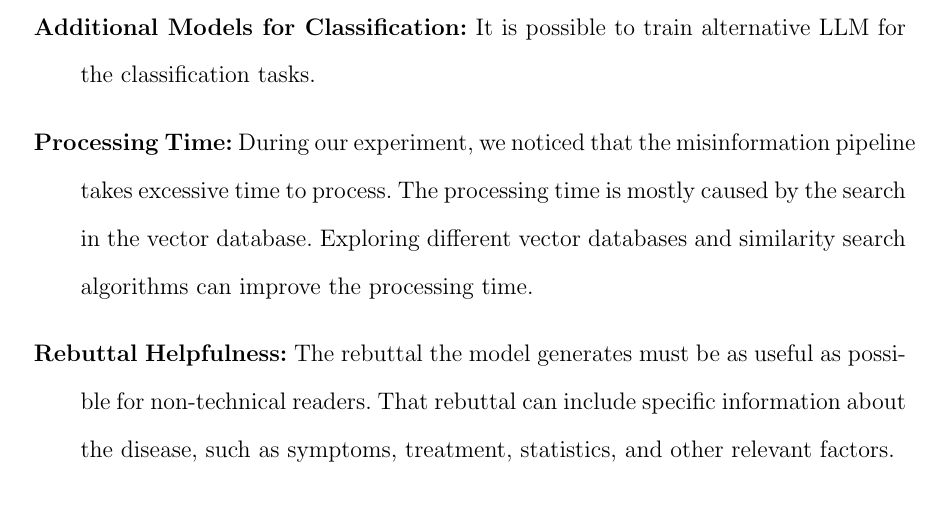
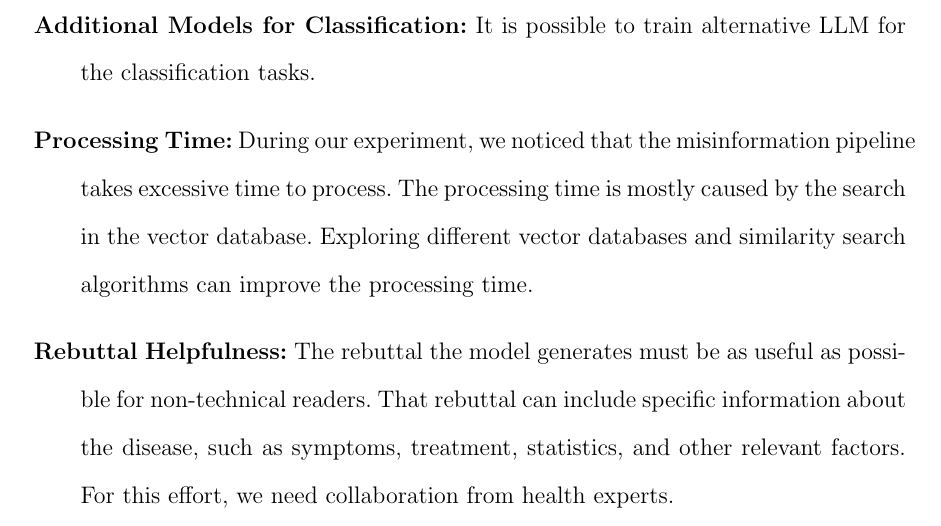
Before and after one commit to moisesrobles-04/thesis_paper, a LaTeX thesis (Grad_school/tesis.tex, which reads Grad_school/chapters/conclusion.tex): part of page 71 of 76, cut so that both start at the same text. Compiled offline with pdfLaTeX.

Commit message:
Update conclusion.tex

```diff
--- a/Grad_school/chapters/conclusion.tex
+++ b/Grad_school/chapters/conclusion.tex
@@ -17,6 +17,7 @@ A prototype version of the misinformation rebuttal pipeline was implemented with
 
 \item{\textbf{Processing Time:}} During our experiment, we noticed that the misinformation pipeline takes excessive time to process. The processing time is mostly caused by the search in the vector database. Exploring different vector databases and similarity search algorithms can improve the processing time.
 
-\item{\textbf{Rebuttal Helpfulness:}} The rebuttal the model generates must be as useful as possible for non-technical readers. That rebuttal can include specific information about the disease, such as symptoms, treatment, statistics, and other relevant factors.
+\item{\textbf{Rebuttal Helpfulness:}} The rebuttal the model generates must be as useful as possible for non-technical readers. That rebuttal can include specific information about the disease, such as symptoms, treatment, statistics, and other relevant factors. For this effort, we need
+collaboration from health experts.
 
 \end{description}
```
